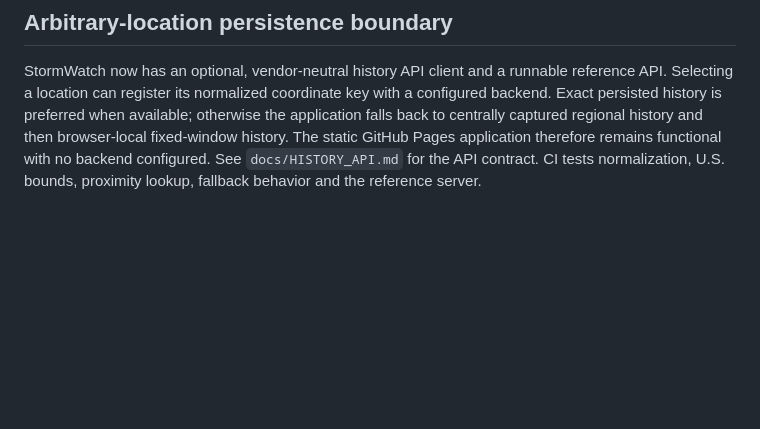
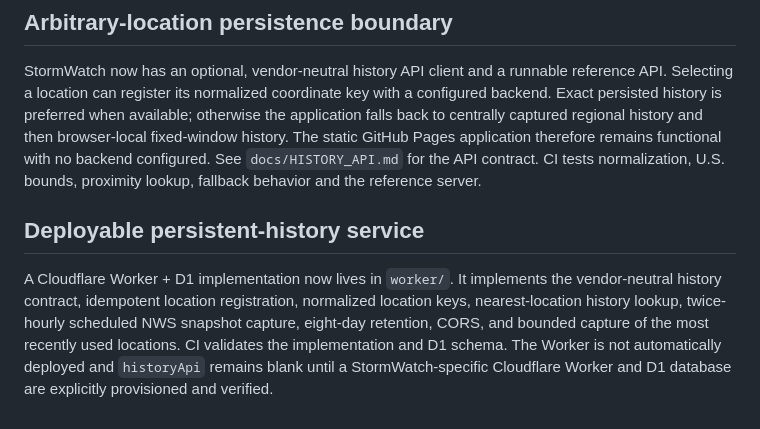
Before and after one commit to nycguy/stormwatch, a Markdown page: README.md, the part around the change. Rendered like a GitHub page; blank space fills up the shorter version.

Commit message:
Document deployable Worker D1 history service

```diff
--- a/README.md
+++ b/README.md
@@ -67,3 +67,8 @@ Shared history is now driven by an extensible tracked-location registry rather t
 ## Arbitrary-location persistence boundary
 
 StormWatch now has an optional, vendor-neutral history API client and a runnable reference API. Selecting a location can register its normalized coordinate key with a configured backend. Exact persisted history is preferred when available; otherwise the application falls back to centrally captured regional history and then browser-local fixed-window history. The static GitHub Pages application therefore remains functional with no backend configured. See `docs/HISTORY_API.md` for the API contract. CI tests normalization, U.S. bounds, proximity lookup, fallback behavior and the reference server.
+
+
+## Deployable persistent-history service
+
+A Cloudflare Worker + D1 implementation now lives in `worker/`. It implements the vendor-neutral history contract, idempotent location registration, normalized location keys, nearest-location history lookup, twice-hourly scheduled NWS snapshot capture, eight-day retention, CORS, and bounded capture of the most recently used locations. CI validates the implementation and D1 schema. The Worker is not automatically deployed and `historyApi` remains blank until a StormWatch-specific Cloudflare Worker and D1 database are explicitly provisioned and verified.
```
